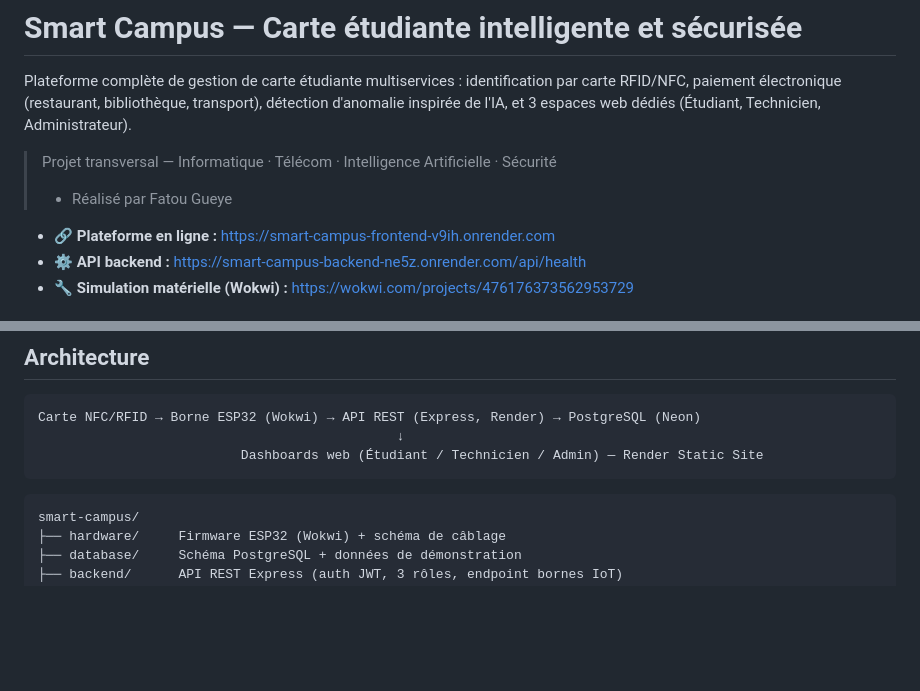
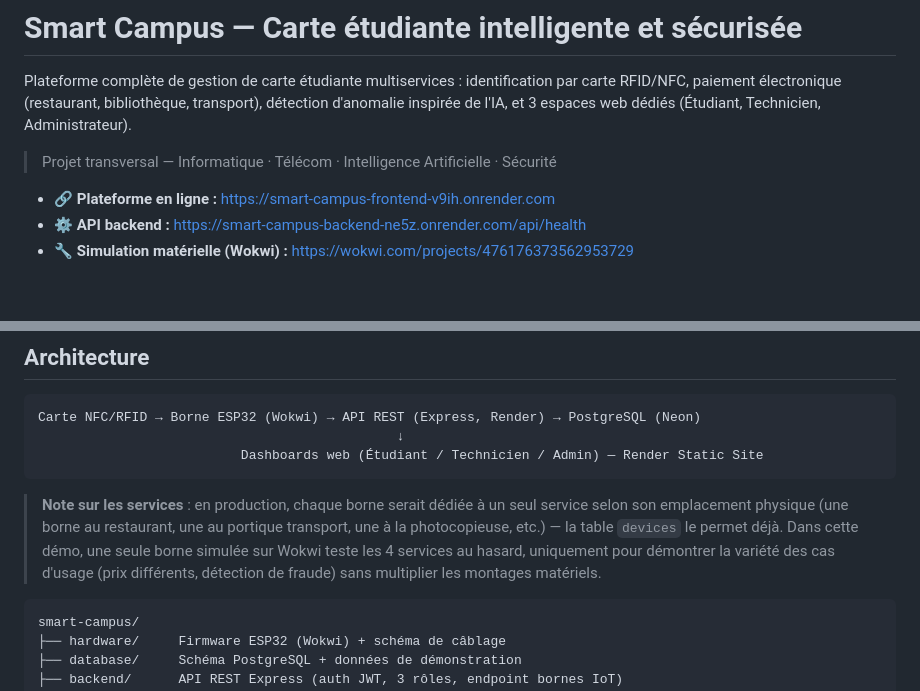
Before and after one commit to FatouGueye123/smart-campus, a Markdown page: README.md, 2 parts joined by grey strips. Rendered like a GitHub page; blank space fills up the shorter version.

Commit message:
mise a jour

````diff
--- a/README.md
+++ b/README.md
@@ -6,7 +6,6 @@ détection d'anomalie inspirée de l'IA, et 3 espaces web dédiés (Étudiant,
 Technicien, Administrateur).
 
 > Projet transversal — Informatique · Télécom · Intelligence Artificielle · Sécurité
-> * Réalisé par Fatou Gueye
 
 * 🔗 **Plateforme en ligne :** https://smart-campus-frontend-v9ih.onrender.com
 * ⚙️ **API backend :** https://smart-campus-backend-ne5z.onrender.com/api/health
@@ -33,6 +32,14 @@ Carte NFC/RFID → Borne ESP32 (Wokwi) → API REST (Express, Render) → Postgr
                                               ↓
                           Dashboards web (Étudiant / Technicien / Admin) — Render Static Site
 ```
+
+> **Note sur les services** : en production, chaque borne serait dédiée à un
+> seul service selon son emplacement physique (une borne au restaurant, une
+> au portique transport, une à la photocopieuse, etc.) — la table `devices`
+> le permet déjà. Dans cette démo, une seule borne simulée sur Wokwi teste
+> les 4 services au hasard, uniquement pour démontrer la variété des cas
+> d'usage (prix différents, détection de fraude) sans multiplier les
+> montages matériels.
 
 ```
 smart-campus/
````
